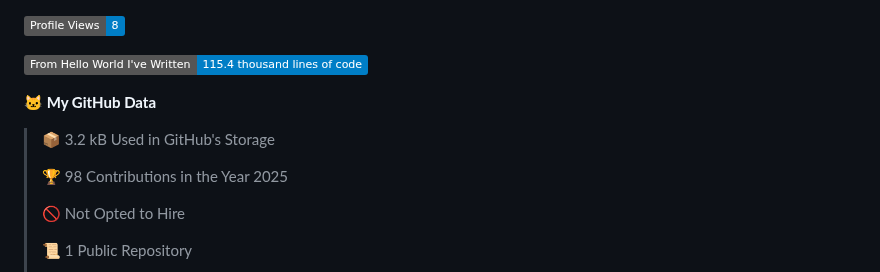
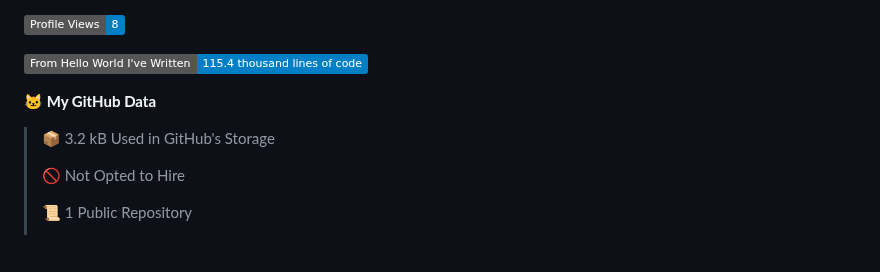
Before and after one commit to Cha03s/Cha03s, a Markdown page: README.md, the part around one of its changes. GitHub-like rendering; badges without logos; blank space fills up the shorter version.

```diff
--- a/README.md
+++ b/README.md
@@ -54,8 +54,6 @@
 **🐱 My GitHub Data**
 
 > 📦 3.2 kB Used in GitHub's Storage
- >
-> 🏆 98 Contributions in the Year 2025
  >
 > 🚫 Not Opted to Hire
  >
```
Also changed, not shown: other parts of README.md (+2 -2 lines).
